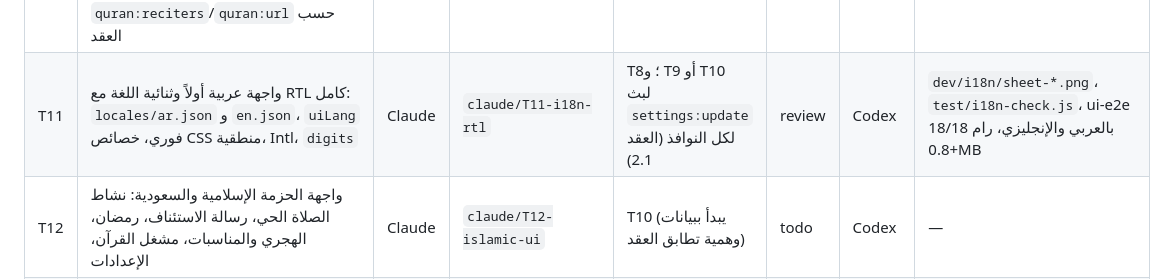
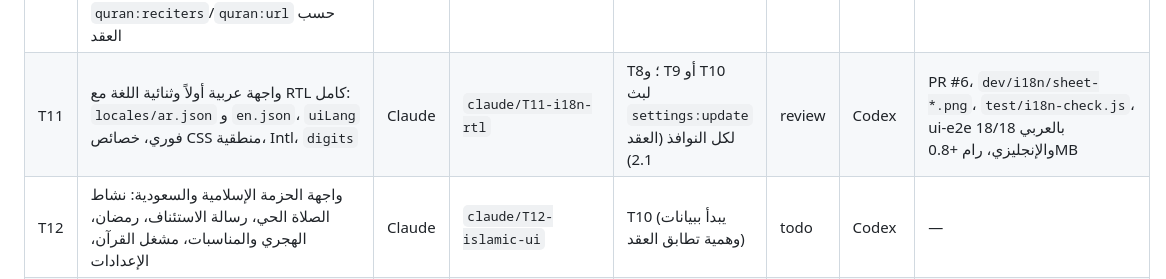
Before and after one commit to waliddawood999-ctrl/islandly, a Markdown page: docs/TASKS.md, the part around the change. Drawn GitHub-style.

Commit message:
T11: TASKS links PR #6
Co-Authored-By: Claude Opus 5.5 <noreply@anthropic.com>
Claude-Session: https://claude.ai/code/session_0195km4NETAfSkNhZMs25FZN

```diff
--- a/docs/TASKS.md
+++ b/docs/TASKS.md
@@ -19,7 +19,7 @@
 | T8 | الخطوط: IBM Plex Sans Arabic + IBM Plex Sans (افتراضي)، مقارنة Readex Pro/Alexandria و Manrope/Plus Jakarta Sans، OFL فقط، woff2 محلي subset، unicode-range، `fontPairing` مخفي، ميزانية < 400KB | Claude | `claude/T8-typography` | T6 (stacked) | review | Codex | `dev/fonts/compare/compare-sheet.png`، 266KB، رام +1–2MB، صفر طلبات شبكة |
 | T9 | الأداء والرام (يشمل T5): قياس CPU/RAM/IPC في الخمول والحركة، تقليل الـ polling وعمليات PowerShell، `perf:get`/`perf:update`/`perf:watch`، `eco:changed` حسب العقد | Codex | `codex/T9-perf-ram` | — | todo | Claude | — |
 | T10 | خدمات الحزمة الإسلامية: `prayer:get`/`prayer:state` (pre/adhan/iqama، رمضان، إيقاف الموسيقى)، `media:resume`، `hijri:get` مع المناسبات، `quran:reciters`/`quran:url` حسب العقد | Codex | `codex/T10-islamic-services` | — | todo | Claude | — |
-| T11 | واجهة عربية أولاً وثنائية اللغة مع RTL كامل: `locales/ar.json` و `en.json`، `uiLang` فوري، خصائص CSS منطقية، Intl، `digits` | Claude | `claude/T11-i18n-rtl` | T8؛ و T9 أو T10 لبث `settings:update` لكل النوافذ (العقد 2.1) | review | Codex | `dev/i18n/sheet-*.png`، `test/i18n-check.js`، ui-e2e 18/18 بالعربي والإنجليزي، رام +0.8MB |
+| T11 | واجهة عربية أولاً وثنائية اللغة مع RTL كامل: `locales/ar.json` و `en.json`، `uiLang` فوري، خصائص CSS منطقية، Intl، `digits` | Claude | `claude/T11-i18n-rtl` | T8؛ و T9 أو T10 لبث `settings:update` لكل النوافذ (العقد 2.1) | review | Codex | PR #6، `dev/i18n/sheet-*.png`، `test/i18n-check.js`، ui-e2e 18/18 بالعربي والإنجليزي، رام +0.8MB |
 | T12 | واجهة الحزمة الإسلامية والسعودية: نشاط الصلاة الحي، رسالة الاستئناف، رمضان، الهجري والمناسبات، مشغل القرآن، الإعدادات | Claude | `claude/T12-islamic-ui` | T10 (يبدأ ببيانات وهمية تطابق العقد) | todo | Codex | — |
 | T13 | الاختبارات و CI وحماية الأداء: اختبار تطابق مفاتيح `ar.json`/`en.json`، ui-e2e في CI (xvfb)، حدود أداء/رام تفشل الـ CI لو تعدّتها | Codex | `codex/T13-tests-ci` | T11 (للتطابق)، T9 (للأرقام) | todo | Claude | — |
 | T14 | وضع التوفير والحركة ومؤشر الرام: `motion` (full/reduced/off)، `ecoMode`، مراجعة كل الحركات، لوحة الرام في الإعدادات | Claude | `claude/T14-eco-motion` | T9 | todo | Codex | — |
```
